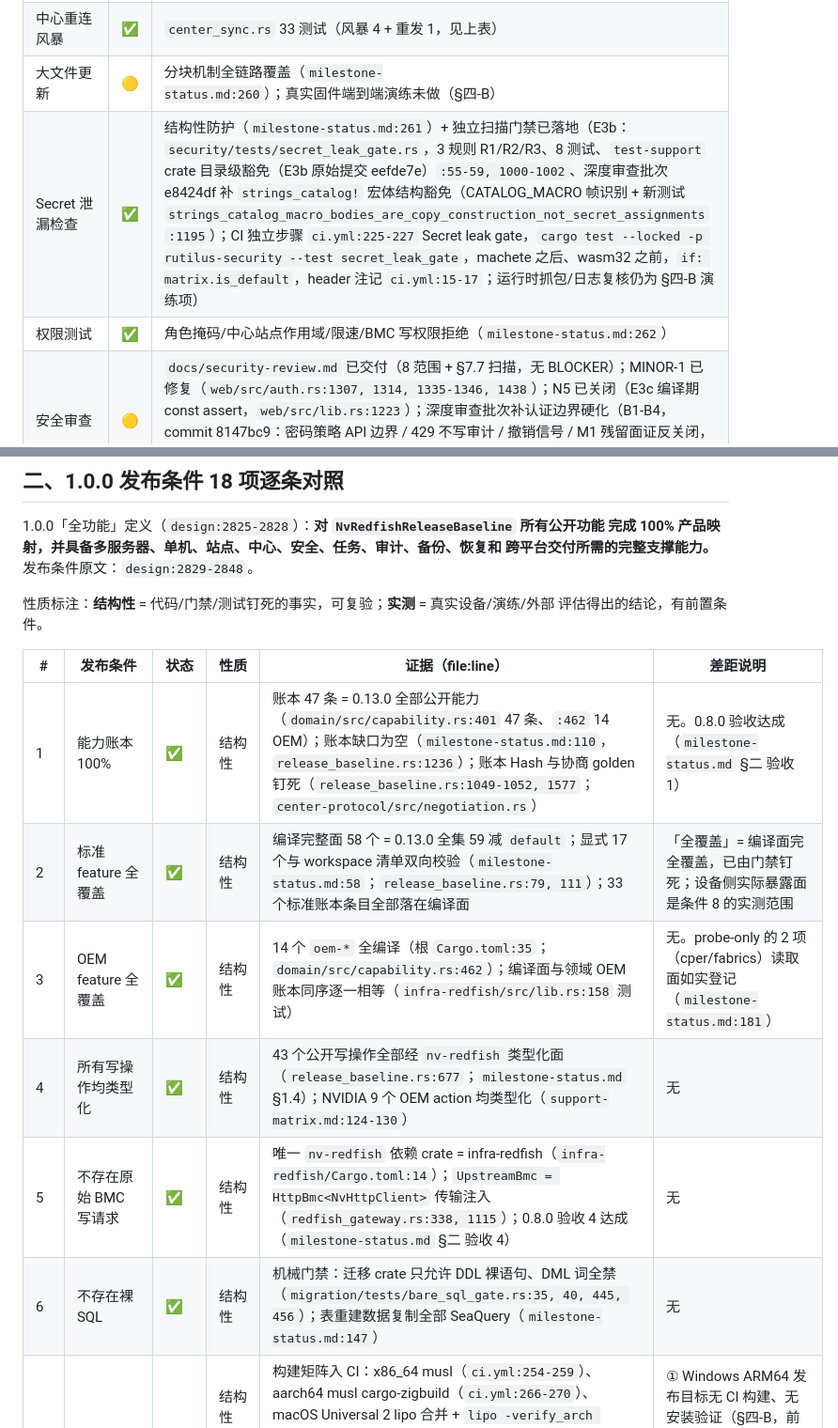
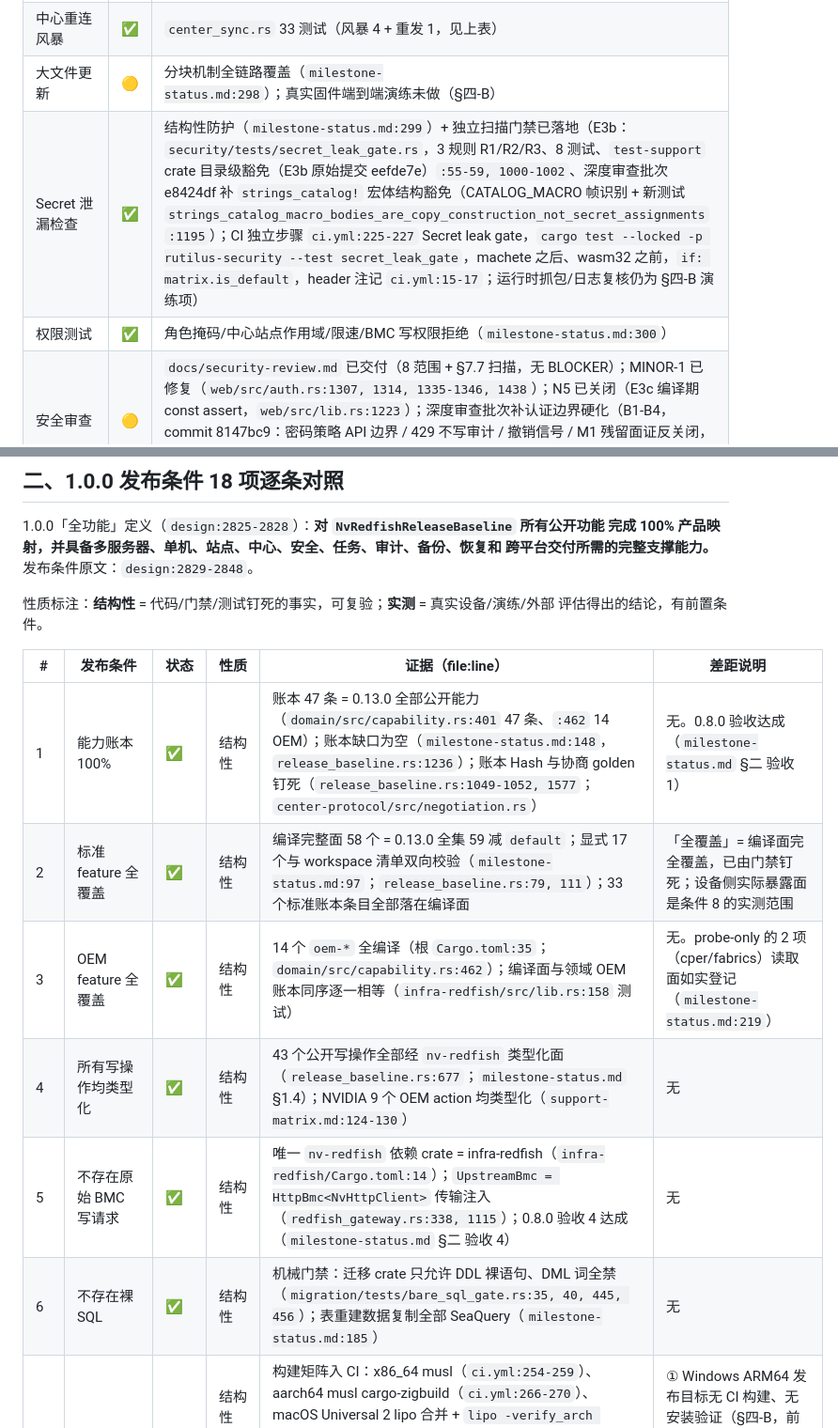
Before and after one commit to franckcl1989/rutilus, a Markdown page: docs/release-readiness.md, 2 parts joined by grey strips. Shown at 94% size. GitHub-like rendering.

```diff
--- a/docs/release-readiness.md
+++ b/docs/release-readiness.md
@@ -81,9 +81,9 @@
 | 跨平台 E2E | ✅ | `ci.yml:130-147`（windows/macos 任务，web/tests 9 个路径套件 + `app/tests/version.rs`） |
 | 数据库压力 | ✅ | `persistence/tests/stress_capacity.rs` 3 测试（`:336, :585, :832`），规模常量对齐设计最低验证规模（`:47-52`） |
 | 中心重连风暴 | ✅ | `center_sync.rs` 33 测试（风暴 4 + 重发 1，见上表） |
-| 大文件更新 | 🟡 | 分块机制全链路覆盖（`milestone-status.md:260`）；真实固件端到端演练未做（§四-B） |
-| Secret 泄漏检查 | ✅ | 结构性防护（`milestone-status.md:261`）+ 独立扫描门禁已落地（E3b：`security/tests/secret_leak_gate.rs`，3 规则 R1/R2/R3、8 测试、`test-support` crate 目录级豁免（E3b 原始提交 eefde7e）`:55-59, 1000-1002`、深度审查批次 e8424df 补 `strings_catalog!` 宏体结构豁免（CATALOG_MACRO 帧识别 + 新测试 `strings_catalog_macro_bodies_are_copy_construction_not_secret_assignments` `:1195`）；CI 独立步骤 `ci.yml:225-227` Secret leak gate，`cargo test --locked -p rutilus-security --test secret_leak_gate`，machete 之后、wasm32 之前，`if: matrix.is_default`，header 注记 `ci.yml:15-17`；运行时抓包/日志复核仍为 §四-B 演练项） |
-| 权限测试 | ✅ | 角色掩码/中心站点作用域/限速/BMC 写权限拒绝（`milestone-status.md:262`） |
+| 大文件更新 | 🟡 | 分块机制全链路覆盖（`milestone-status.md:298`）；真实固件端到端演练未做（§四-B） |
+| Secret 泄漏检查 | ✅ | 结构性防护（`milestone-status.md:299`）+ 独立扫描门禁已落地（E3b：`security/tests/secret_leak_gate.rs`，3 规则 R1/R2/R3、8 测试、`test-support` crate 目录级豁免（E3b 原始提交 eefde7e）`:55-59, 1000-1002`、深度审查批次 e8424df 补 `strings_catalog!` 宏体结构豁免（CATALOG_MACRO 帧识别 + 新测试 `strings_catalog_macro_bodies_are_copy_construction_not_secret_assignments` `:1195`）；CI 独立步骤 `ci.yml:225-227` Secret leak gate，`cargo test --locked -p rutilus-security --test secret_leak_gate`，machete 之后、wasm32 之前，`if: matrix.is_default`，header 注记 `ci.yml:15-17`；运行时抓包/日志复核仍为 §四-B 演练项） |
+| 权限测试 | ✅ | 角色掩码/中心站点作用域/限速/BMC 写权限拒绝（`milestone-status.md:300`） |
 | 安全审查 | 🟡 | `docs/security-review.md` 已交付（8 范围 + §7.7 扫描，无 BLOCKER）；MINOR-1 已修复（`web/src/auth.rs:1307, 1314, 1335-1346, 1438`）；N5 已关闭（E3c 编译期 const assert，`web/src/lib.rs:1223`）；深度审查批次补认证边界硬化（B1-B4，commit 8147bc9：密码策略 API 边界 / 429 不写审计 / 撤销信号 / M1 残留面证反关闭，见 §三 B1-B4 行）；**迭代七**：N3 限速器桶键淘汰已实现（T-D e7aef53，web 133 全过），§九 8 项遗留全部落地/处置（`milestone-status.md` §7.5） |
 | Migration 回归 | ✅ | `migration/tests/` 20 个测试文件（含 E4 防回归 `resource_feature_lists.rs`）；迁移总数 23；CI 门禁 `ci.yml:306-310` |
 | 备份恢复演练 | 🟡 | 自动化往返 10 测试（见上表证据，含迭代七 T-E 预快照三态 3 测试）；三平台演练未执行（§四-B） |
@@ -111,12 +111,12 @@
 
 | # | 发布条件 | 状态 | 性质 | 证据（file:line） | 差距说明 |
 |---|---|---|---|---|---|
-| 1 | 能力账本 100% | ✅ | 结构性 | 账本 47 条 = 0.13.0 全部公开能力（`domain/src/capability.rs:401` 47 条、`:462` 14 OEM）；账本缺口为空（`milestone-status.md:110`，`release_baseline.rs:1236`）；账本 Hash 与协商 golden 钉死（`release_baseline.rs:1049-1052, 1577`；`center-protocol/src/negotiation.rs`） | 无。0.8.0 验收达成（`milestone-status.md` §二 验收 1） |
-| 2 | 标准 feature 全覆盖 | ✅ | 结构性 | 编译完整面 58 个 = 0.13.0 全集 59 减 `default`；显式 17 个与 workspace 清单双向校验（`milestone-status.md:58`；`release_baseline.rs:79, 111`）；33 个标准账本条目全部落在编译面 | 「全覆盖」= 编译面完全覆盖，已由门禁钉死；设备侧实际暴露面是条件 8 的实测范围 |
-| 3 | OEM feature 全覆盖 | ✅ | 结构性 | 14 个 `oem-*` 全编译（根 `Cargo.toml:35`；`domain/src/capability.rs:462`）；编译面与领域 OEM 账本同序逐一相等（`infra-redfish/src/lib.rs:158` 测试） | 无。probe-only 的 2 项（cper/fabrics）读取面如实登记（`milestone-status.md:181`） |
+| 1 | 能力账本 100% | ✅ | 结构性 | 账本 47 条 = 0.13.0 全部公开能力（`domain/src/capability.rs:401` 47 条、`:462` 14 OEM）；账本缺口为空（`milestone-status.md:148`，`release_baseline.rs:1236`）；账本 Hash 与协商 golden 钉死（`release_baseline.rs:1049-1052, 1577`；`center-protocol/src/negotiation.rs`） | 无。0.8.0 验收达成（`milestone-status.md` §二 验收 1） |
+| 2 | 标准 feature 全覆盖 | ✅ | 结构性 | 编译完整面 58 个 = 0.13.0 全集 59 减 `default`；显式 17 个与 workspace 清单双向校验（`milestone-status.md:97`；`release_baseline.rs:79, 111`）；33 个标准账本条目全部落在编译面 | 「全覆盖」= 编译面完全覆盖，已由门禁钉死；设备侧实际暴露面是条件 8 的实测范围 |
+| 3 | OEM feature 全覆盖 | ✅ | 结构性 | 14 个 `oem-*` 全编译（根 `Cargo.toml:35`；`domain/src/capability.rs:462`）；编译面与领域 OEM 账本同序逐一相等（`infra-redfish/src/lib.rs:158` 测试） | 无。probe-only 的 2 项（cper/fabrics）读取面如实登记（`milestone-status.md:219`） |
 | 4 | 所有写操作均类型化 | ✅ | 结构性 | 43 个公开写操作全部经 `nv-redfish` 类型化面（`release_baseline.rs:677`；`milestone-status.md` §1.4）；NVIDIA 9 个 OEM action 均类型化（`support-matrix.md:124-130`） | 无 |
 | 5 | 不存在原始 BMC 写请求 | ✅ | 结构性 | 唯一 `nv-redfish` 依赖 crate = infra-redfish（`infra-redfish/Cargo.toml:14`）；`UpstreamBmc = HttpBmc<NvHttpClient>` 传输注入（`redfish_gateway.rs:338, 1115`）；0.8.0 验收 4 达成（`milestone-status.md` §二 验收 4） | 无 |
-| 6 | 不存在裸 SQL | ✅ | 结构性 | 机械门禁：迁移 crate 只允许 DDL 裸语句、DML 词全禁（`migration/tests/bare_sql_gate.rs:35, 40, 445, 456`）；表重建数据复制全部 SeaQuery（`milestone-status.md:147`） | 无 |
+| 6 | 不存在裸 SQL | ✅ | 结构性 | 机械门禁：迁移 crate 只允许 DDL 裸语句、DML 词全禁（`migration/tests/bare_sql_gate.rs:35, 40, 445, 456`）；表重建数据复制全部 SeaQuery（`milestone-status.md:185`） | 无 |
 | 7 | 三平台单二进制发布 | 🟡 | 结构性（构建矩阵）+ 实测缺位 | 构建矩阵入 CI：x86_64 musl（`ci.yml:254-259`）、aarch64 musl cargo-zigbuild（`ci.yml:266-270`）、macOS Universal 2 lipo 合并 + `lipo -verify_arch x86_64 arm64` 校验（`ci.yml:289-304`）；三平台编译 + wasm32 UI 产物 diff（`ci.yml:65-81, 234-244`）；Windows ARM64 明确不入 CI（`ci.yml:272-279` 注释：hosted x64 runner 无 ARM64 MSVC 链接器与 SDK 导入库）；发布配置与 §5.4 一致（`Cargo.toml:110-116`；`rust-toolchain.toml` 已固定；Cargo.lock 已提交）；单二进制自包含边界（`support-matrix.md:85-88`） | ① Windows ARM64 发布目标无 CI 构建、无安装验证（§四-B，前置：原生 ARM64 runner 或本地 ARM64 主机）；② 三平台**发布包级**安装/运行验证并入条件 15 演练（§四-B）；③ 签名（条件 17）前置 |
 | 8 | 五厂商标准能力验证 | ⏳ | 实测 | Mock 层已覆盖五厂商 profile（`test-support/src/mock_bmc/profile.rs:47-134`）；§19.1 Physical Device Test「五厂商至少各一台真实设备进入 1.0.0 认证矩阵」未达成（`design:2320-2322`；`known-limitations.md:78-79`） | 前置条件：五厂商真实设备实验室（§四-B）。当前结论只能是「基于上游类型面与 mock/fixture 验证」，不是实测认证（`known-limitations.md:79`） |
 | 9 | Dell、HPE、Lenovo 上游 OEM 能力验证 | ⏳ | 实测 | Dell/HPE/Lenovo OEM 读取面已编译并映射（`support-matrix.md:113-118`）；真实设备验证未达成（同上） | 前置条件：Dell/HPE/Lenovo 设备各一台（§四-B）；验证范围限标准 feature + 上游已有 OEM feature，不声称覆盖全部 OEM API（`design:2326-2334`） |
```
Also changed, not shown: other parts of docs/release-readiness.md (+4 -4 lines), docs/milestone-status.md (+1 -1 lines), docs/security-review.md (+1 -1 lines).
